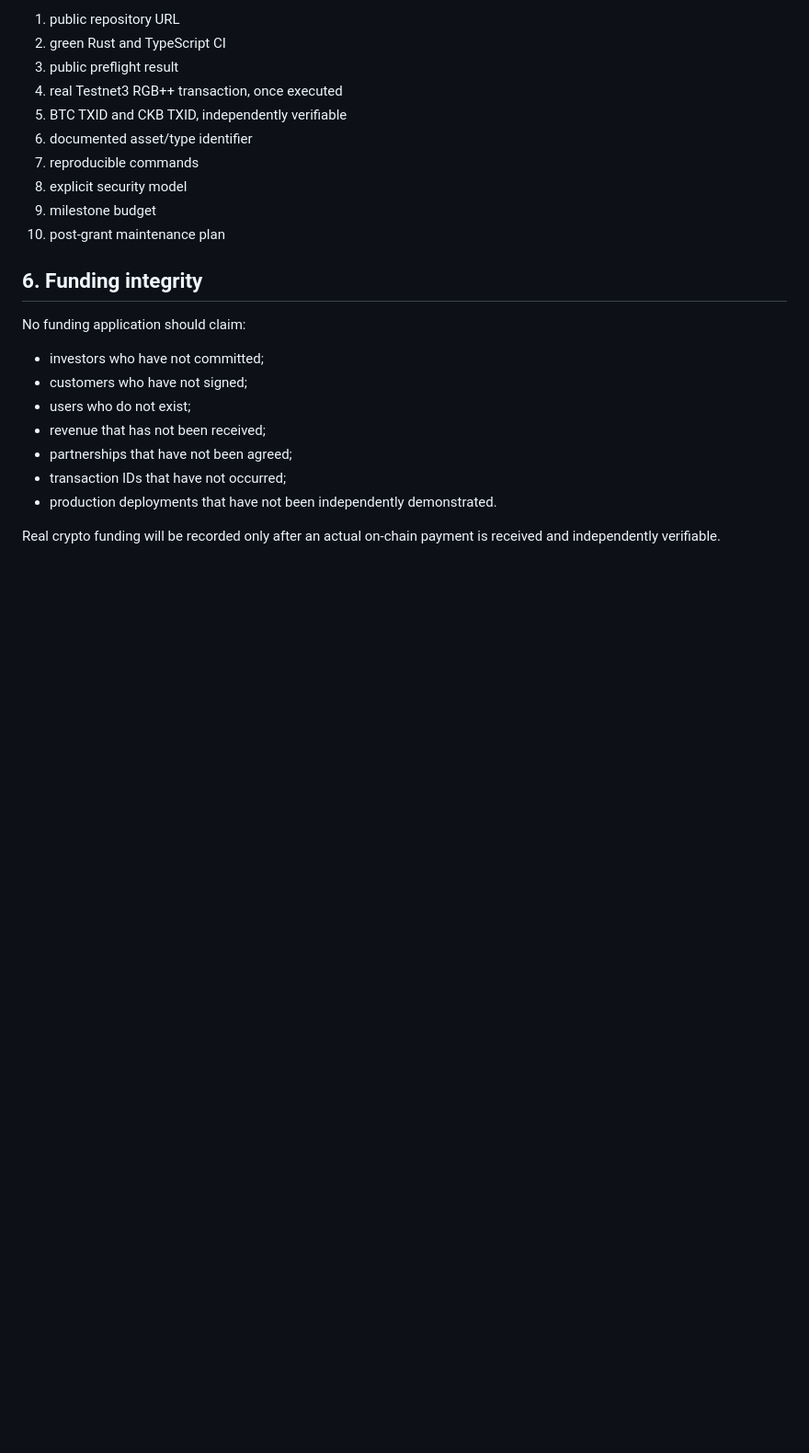
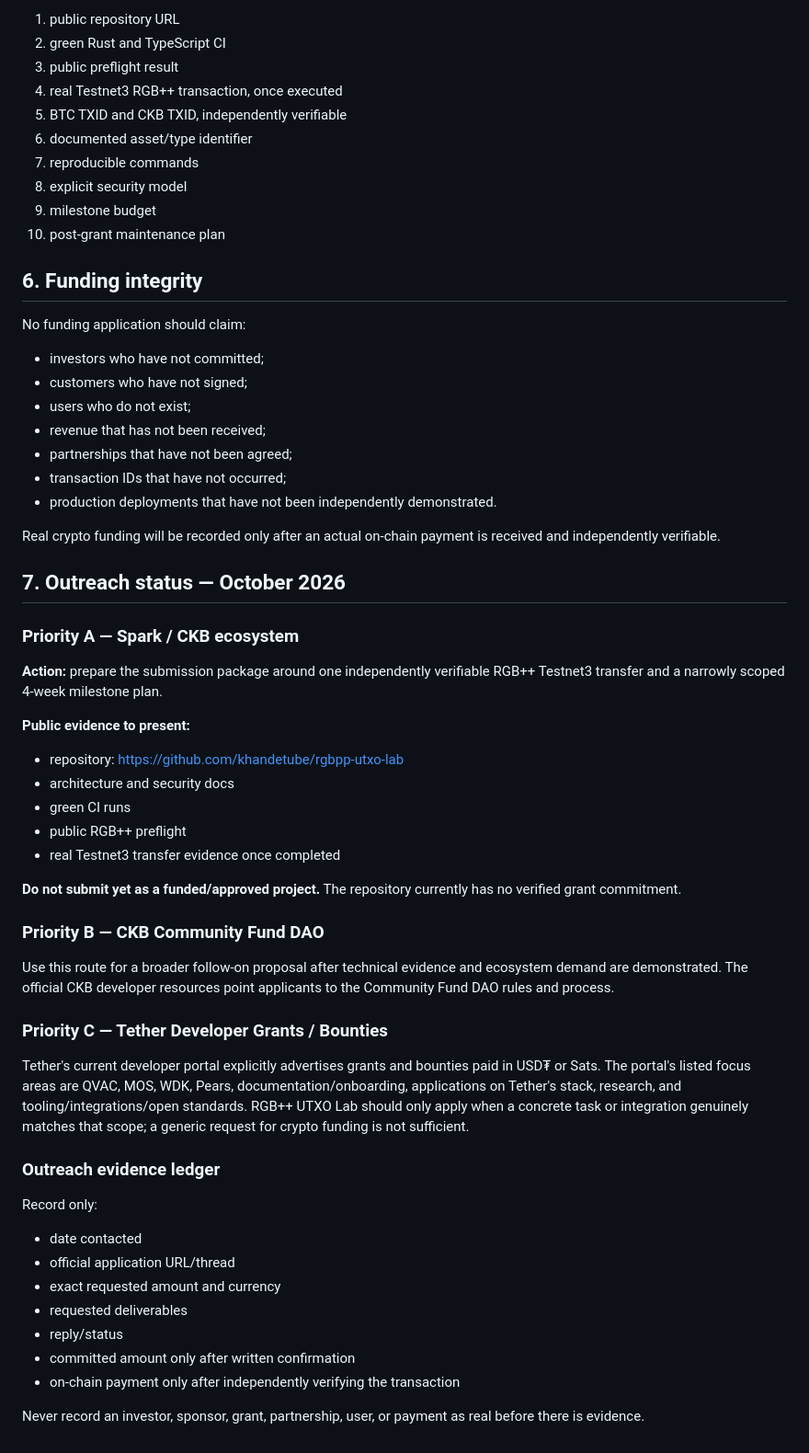
Before and after one commit to khandetube/rgbpp-utxo-lab, a Markdown page: docs/funding-targets-2026.md, the part around one of its changes. Shown at 92% size. Rendered like a GitHub page; blank space fills up the shorter version.

Commit message:
docs: refresh October 2026 funding outreach plan

```diff
--- a/docs/funding-targets-2026.md
+++ b/docs/funding-targets-2026.md
@@ -84,3 +85,36 @@ No funding application should claim:
 - production deployments that have not been independently demonstrated.
 
 Real crypto funding will be recorded only after an actual on-chain payment is received and independently verifiable.
+
+
+## 7. Outreach status — October 2026
+
+### Priority A — Spark / CKB ecosystem
+**Action:** prepare the submission package around one independently verifiable RGB++ Testnet3 transfer and a narrowly scoped 4-week milestone plan.
+
+**Public evidence to present:**
+- repository: https://github.com/khandetube/rgbpp-utxo-lab
+- architecture and security docs
+- green CI runs
+- public RGB++ preflight
+- real Testnet3 transfer evidence once completed
+
+**Do not submit yet as a funded/approved project.** The repository currently has no verified grant commitment.
+
+### Priority B — CKB Community Fund DAO
+Use this route for a broader follow-on proposal after technical evidence and ecosystem demand are demonstrated. The official CKB developer resources point applicants to the Community Fund DAO rules and process.
+
+### Priority C — Tether Developer Grants / Bounties
+Tether's current developer portal explicitly advertises grants and bounties paid in USD₮ or Sats. The portal's listed focus areas are QVAC, MOS, WDK, Pears, documentation/onboarding, applications on Tether's stack, research, and tooling/integrations/open standards. RGB++ UTXO Lab should only apply when a concrete task or integration genuinely matches that scope; a generic request for crypto funding is not sufficient.
+
+### Outreach evidence ledger
+Record only:
+- date contacted
+- official application URL/thread
+- exact requested amount and currency
+- requested deliverables
+- reply/status
+- committed amount only after written confirmation
+- on-chain payment only after independently verifying the transaction
+
+Never record an investor, sponsor, grant, partnership, user, or payment as real before there is evidence.
```
Also changed, not shown: other parts of docs/funding-targets-2026.md (+7 -6 lines).
